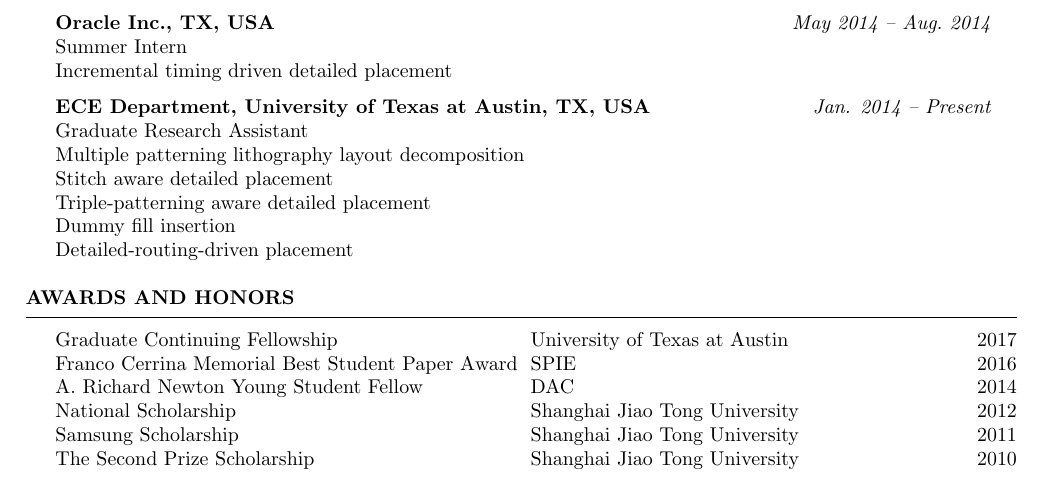
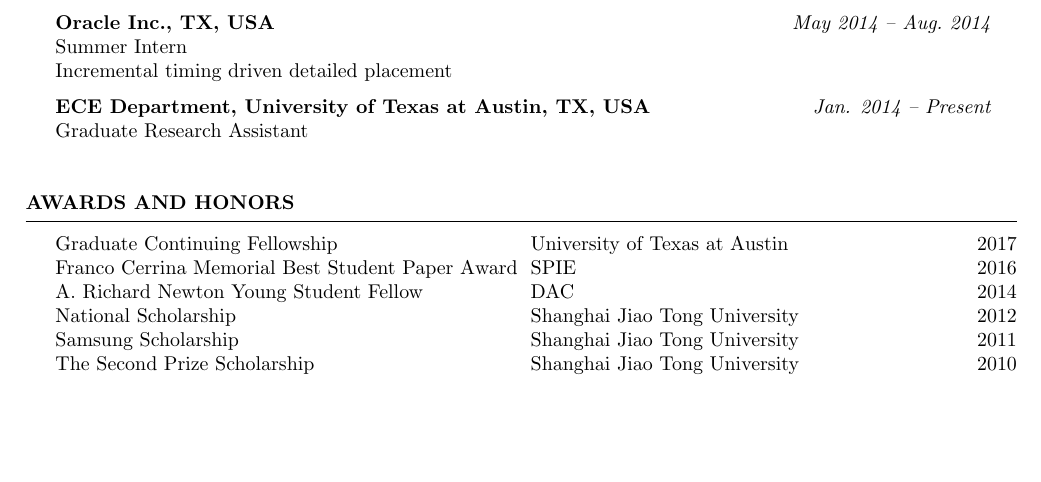
Before and after one commit to limbo018/limbo018.github.io, a LaTeX CV (cv_yibo/cv_short.tex, which reads cv_yibo/doc/experience.tex): part of page 1 of 2, cut so that both start at the same text, the shorter picture padded with empty space. Compiled offline with pdfLaTeX.

Commit message:
update cv

```diff
--- a/cv_yibo/doc/experience.tex
+++ b/cv_yibo/doc/experience.tex
@@ -24,10 +24,10 @@
 
 {\bf ECE Department, University of Texas at Austin, TX, USA}  \hfill {\em Jan. 2014 -- Present} \\
 Graduate Research Assistant \\
-Multiple patterning lithography layout decomposition \\ %\hfill {\em Sep. 2015 -- Dec.~2015} \\
-Stitch aware detailed placement \\ %\hfill {\em Jan. 2015 -- July.~2015} \\
-Triple-patterning aware detailed placement \\ %\hfill {\em Dec. 2014 -- Apr.~2015} \\
-Dummy fill insertion \\ %\hfill {\em Sep. 2014 -- Dec.~2014} \\
-Detailed-routing-driven placement  %\hfill {\em Feb. 2014 -- May.~2014}
+%Multiple patterning lithography layout decomposition \\ %\hfill {\em Sep. 2015 -- Dec.~2015} \\
+%Stitch aware detailed placement \\ %\hfill {\em Jan. 2015 -- July.~2015} \\
+%Triple-patterning aware detailed placement \\ %\hfill {\em Dec. 2014 -- Apr.~2015} \\
+%Dummy fill insertion \\ %\hfill {\em Sep. 2014 -- Dec.~2014} \\
+%Detailed-routing-driven placement  %\hfill {\em Feb. 2014 -- May.~2014}
 
 \end{rSection}
```
Also changed, not shown: cv_yibo/cv_yibo.pdf.
